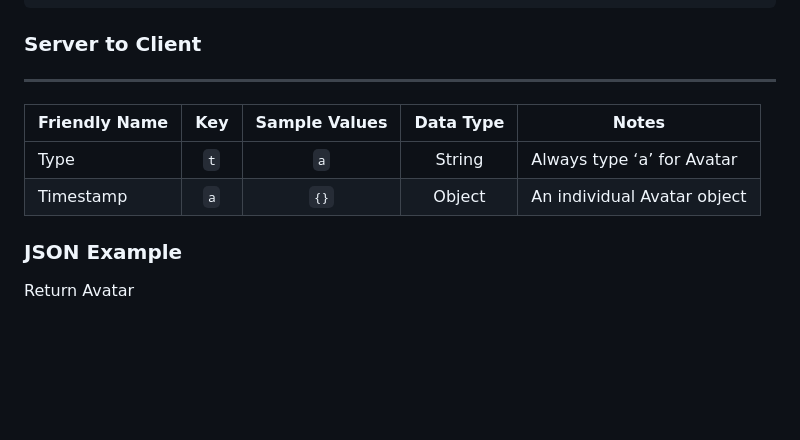
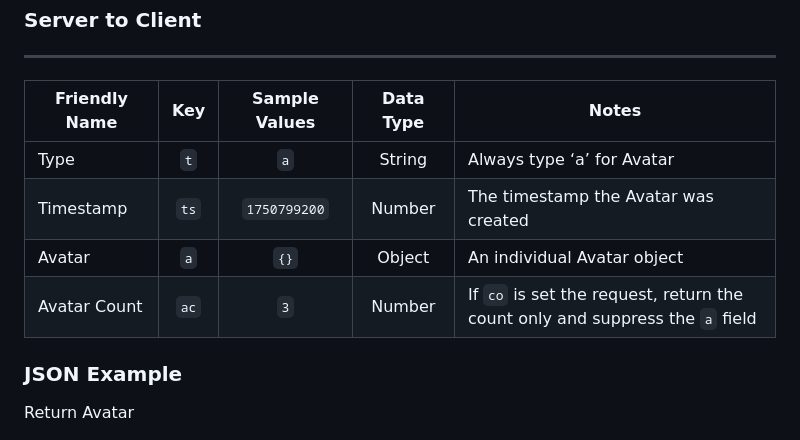
Before and after one commit to k-ahn2/wps, a Markdown page: docs/protocol/GENERAL.md, the part around the change. GitHub-like rendering; blank space fills up the shorter version.

Commit message:
Update protocol documentation for Avatar fields

```diff
--- a/docs/protocol/GENERAL.md
+++ b/docs/protocol/GENERAL.md
@@ -388,10 +388,9 @@ Fetch a count of new Avatars
 | Friendly Name | Key | Sample Values | Data Type | Notes |
 | - | :-: | :-: | :-: | - |
 |Type|`t`|`a`|String|Always type ‘a’ for Avatar
-|Timestamp|`a`|`{}`|Object|An individual Avatar object
-
-
-
+|Timestamp|`ts`|`1750799200`|Number|The timestamp the Avatar was created
+|Avatar|`a`|`{}`|Object|An individual Avatar object
+|Avatar Count|`ac`|`3`|Number|If `co` is set the request, return the count only and suppress the `a` field
 
 ### JSON Example
 
```
